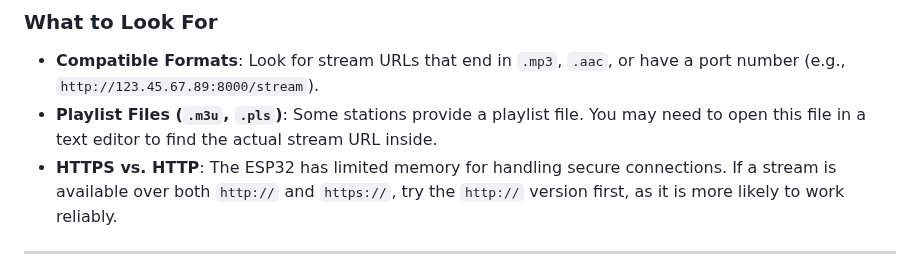
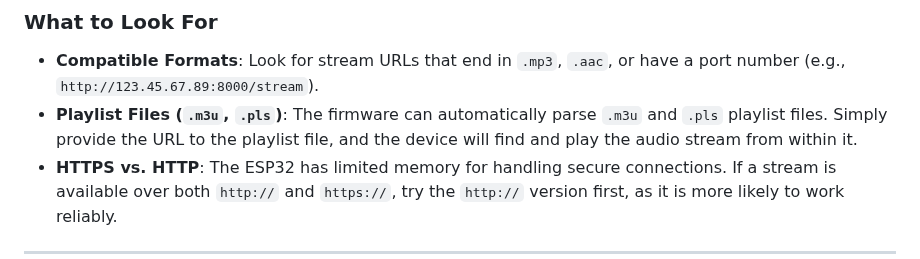
Before and after one commit to rananna/back-to-the-future-timecircuits, a Markdown page: docs/user-guide/sound-system.md, the part around the change. GitHub-like rendering.

```diff
--- a/docs/user-guide/sound-system.md
+++ b/docs/user-guide/sound-system.md
@@ -86,7 +86,7 @@ The best place to find compatible streams is in public internet radio directorie
 ### What to Look For
 
 *   **Compatible Formats**: Look for stream URLs that end in `.mp3`, `.aac`, or have a port number (e.g., `http://123.45.67.89:8000/stream`).
-*   **Playlist Files (`.m3u`, `.pls`)**: Some stations provide a playlist file. You may need to open this file in a text editor to find the actual stream URL inside.
+*   **Playlist Files (`.m3u`, `.pls`)**: The firmware can automatically parse `.m3u` and `.pls` playlist files. Simply provide the URL to the playlist file, and the device will find and play the audio stream from within it.
 *   **HTTPS vs. HTTP**: The ESP32 has limited memory for handling secure connections. If a stream is available over both `http://` and `https://`, try the `http://` version first, as it is more likely to work reliably.
 
 ---
```
Also changed, not shown: docs/developer/developer-guide.md (+16 -0 lines).
